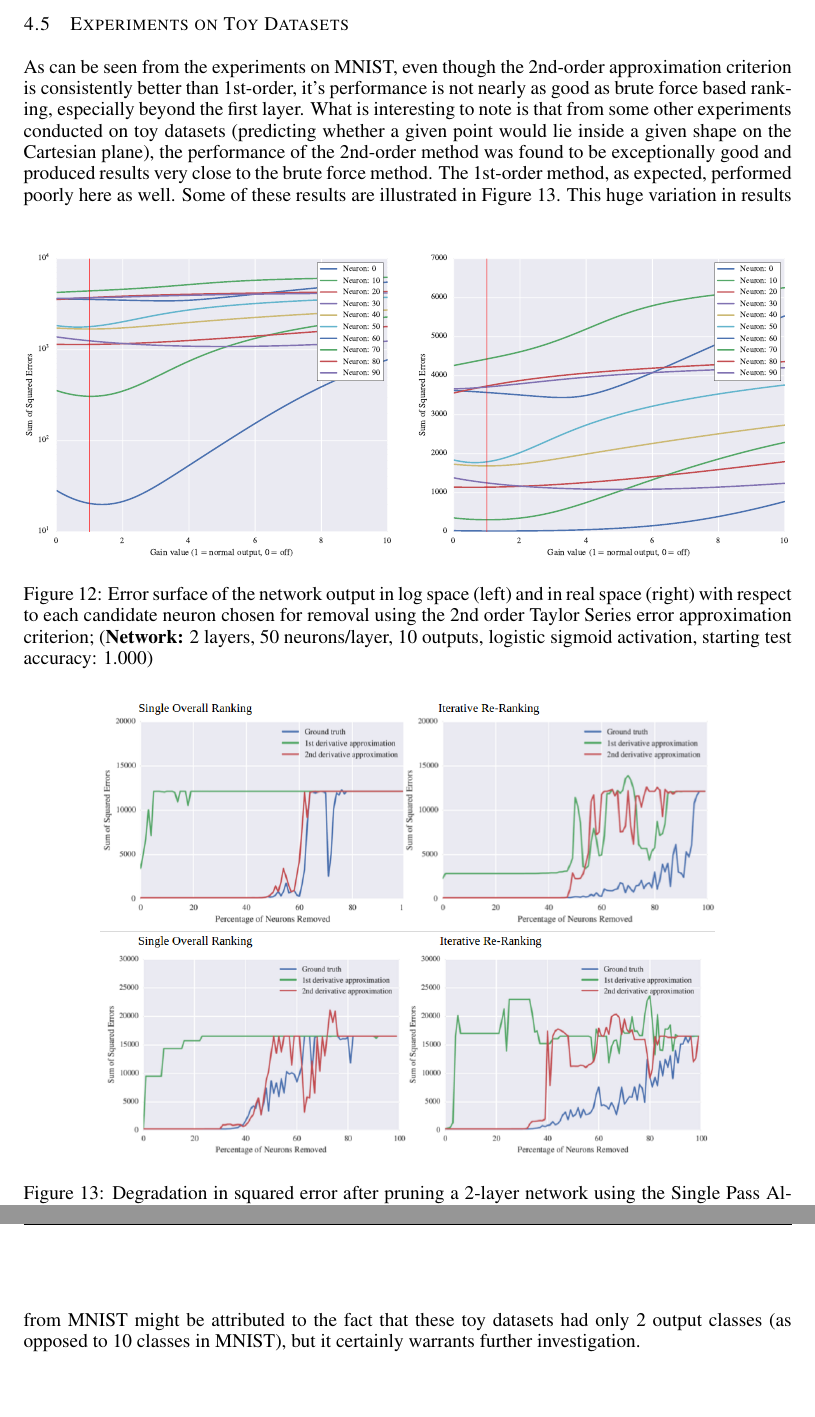
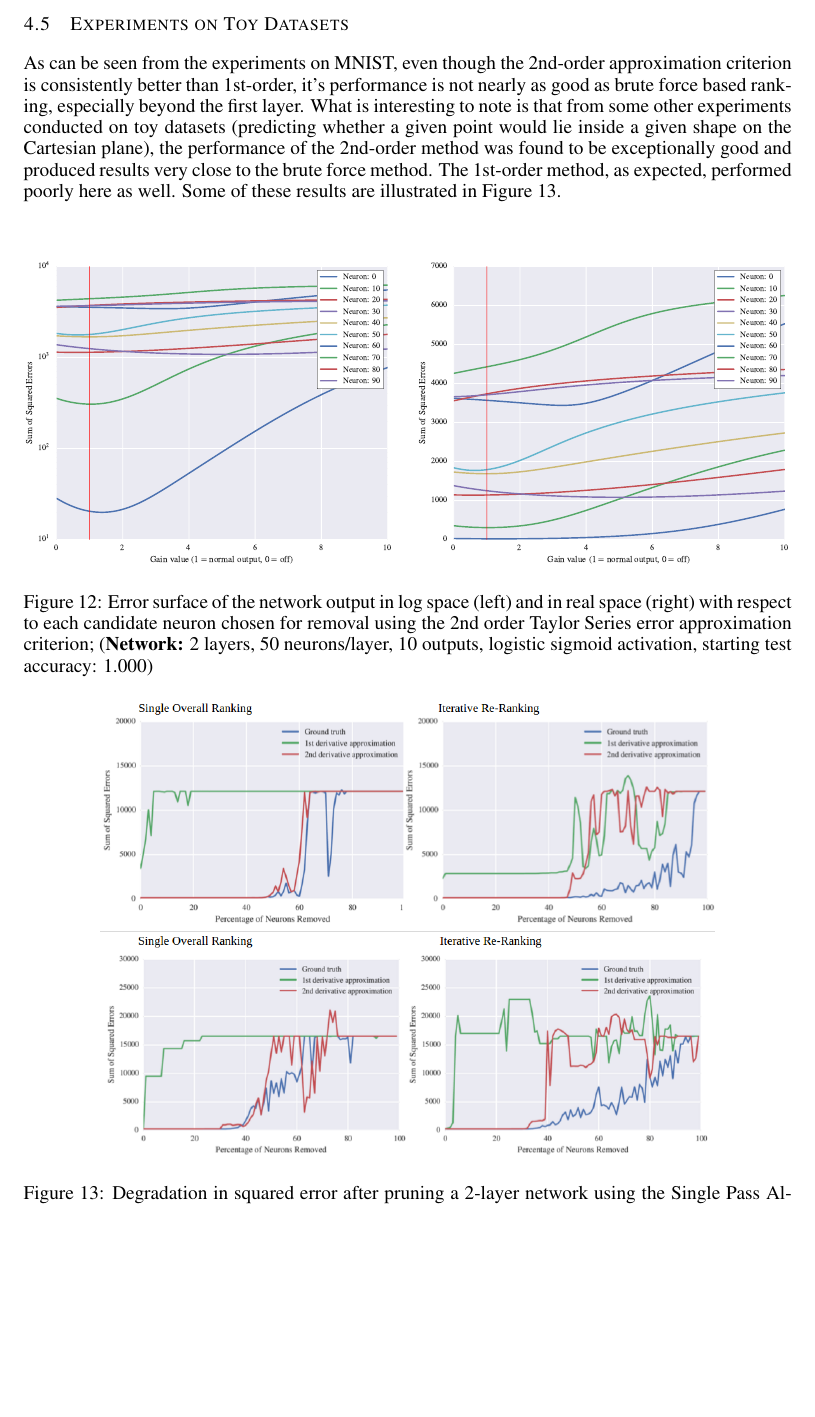
Before and after one commit to aditya17a/ICLR2017, a LaTeX paper (iclr2017_conference.tex, which reads results.tex): two parts of pages 14 and 15 of 25 before the commit and part of page 14 of 24 after it, the two joined at a grey line, cut so that both start at the same text, the shorter picture padded with empty space. Compiled offline with pdfLaTeX.

Commit message:
formatting changes

```diff
--- a/results.tex
+++ b/results.tex
@@ -172,6 +172,8 @@ Clearly these neurons are not overtly poor candidates for removal (error doesn't
 
 \subsection{Experiments on Toy Datasets}
 
+As can be seen from the experiments on MNIST, even though the 2nd-order approximation criterion is consistently better than 1st-order, it's performance is not nearly as good as brute force based ranking, especially beyond the first layer. What is interesting to note is that from some other experiments conducted on toy datasets (predicting whether a given point would lie inside a given shape on the Cartesian plane), the performance of the 2nd-order method was found to be exceptionally good and produced results very close to the brute force method. The 1st-order method, as expected, performed poorly here as well. Some of these results are illustrated in Figure \ref{fig:diamond}.
+
 \begin{figure}[!hb]
 \centering
 \includegraphics[width=0.80\linewidth]{png/diamond.png}
@@ -180,4 +182,4 @@ Clearly these neurons are not overtly poor candidates for removal (error doesn't
 \label{fig:diamond}
 \end{figure}
 
-As can be seen from the experiments on MNIST, even though the 2nd-order approximation criterion is consistently better than 1st-order, it's performance is not nearly as good as brute force based ranking, especially beyond the first layer. What is interesting to note is that from some other experiments conducted on toy datasets (predicting whether a given point would lie inside a given shape on the Cartesian plane), the performance of the 2nd-order method was found to be exceptionally good and produced results very close to the brute force method. The 1st-order method, as expected, performed poorly here as well. Some of these results are illustrated in Figure \ref{fig:diamond}. This huge variation in results from MNIST might be attributed to the fact that these toy datasets had only 2 output classes (as opposed to 10 classes in MNIST), but it certainly warrants further investigation.
+%This huge variation in results from MNIST might be attributed to the fact that these toy datasets had only 2 output classes (as opposed to 10 classes in MNIST), but it certainly warrants further investigation.
```
Also changed, not shown: iclr2017_conference.pdf, 5 other files.
